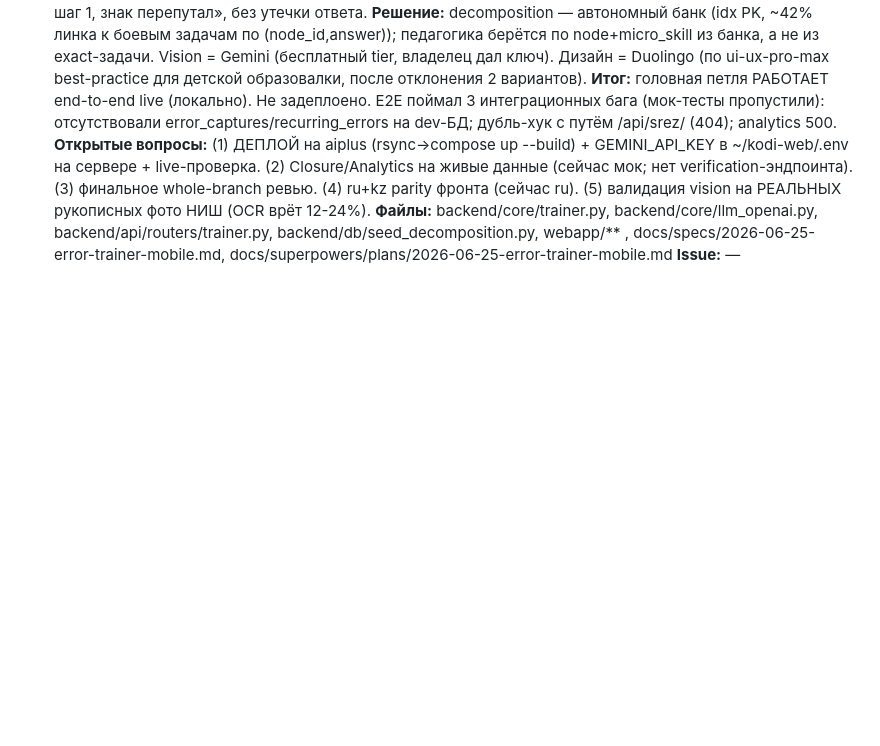
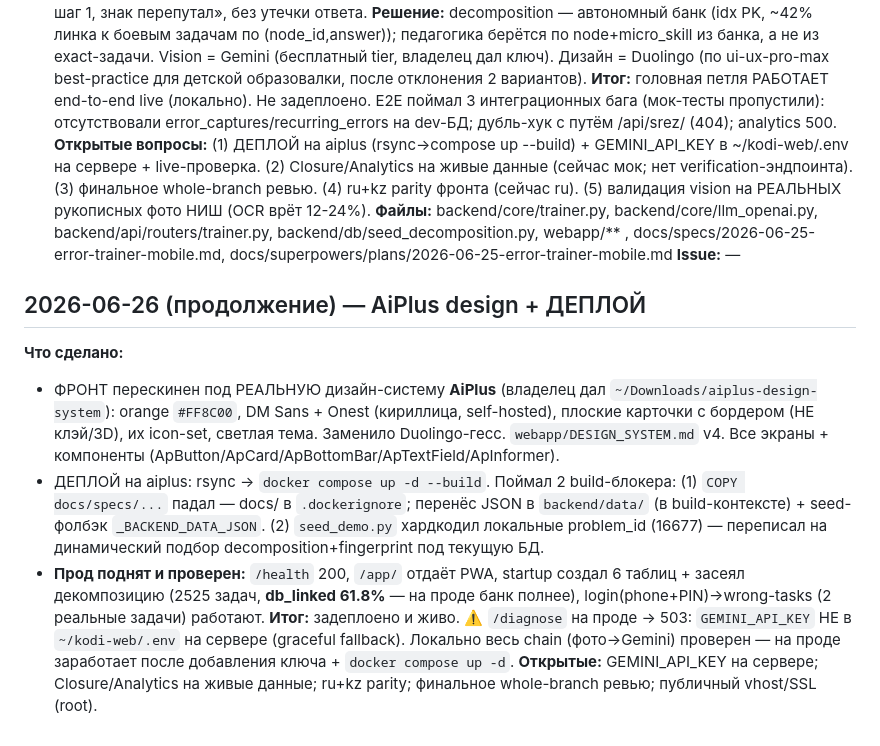
Before and after one commit to powert1p/kodi-web, a Markdown page: docs/sessions/changelog-2026-06.md, the part around the change. Rendered like a GitHub page; blank space fills up the shorter version.

Commit message:
docs: деплой 2026-06-26 + AiPlus design (wrap)

```diff
--- a/docs/sessions/changelog-2026-06.md
+++ b/docs/sessions/changelog-2026-06.md
@@ -132,3 +132,11 @@
 **Открытые вопросы:** (1) ДЕПЛОЙ на aiplus (rsync→compose up --build) + GEMINI_API_KEY в ~/kodi-web/.env на сервере + live-проверка. (2) Closure/Analytics на живые данные (сейчас мок; нет verification-эндпоинта). (3) финальное whole-branch ревью. (4) ru+kz parity фронта (сейчас ru). (5) валидация vision на РЕАЛЬНЫХ рукописных фото НИШ (OCR врёт 12-24%).
 **Файлы:** backend/core/trainer.py, backend/core/llm_openai.py, backend/api/routers/trainer.py, backend/db/seed_decomposition.py, webapp/** , docs/specs/2026-06-25-error-trainer-mobile.md, docs/superpowers/plans/2026-06-25-error-trainer-mobile.md
 **Issue:** —
+
+## 2026-06-26 (продолжение) — AiPlus design + ДЕПЛОЙ
+**Что сделано:**
+- ФРОНТ перескинен под РЕАЛЬНУЮ дизайн-систему **AiPlus** (владелец дал `~/Downloads/aiplus-design-system`): orange `#FF8C00`, DM Sans + Onest (кириллица, self-hosted), плоские карточки с бордером (НЕ клэй/3D), их icon-set, светлая тема. Заменило Duolingo-гесс. `webapp/DESIGN_SYSTEM.md` v4. Все экраны + компоненты (ApButton/ApCard/ApBottomBar/ApTextField/ApInformer).
+- ДЕПЛОЙ на aiplus: rsync → `docker compose up -d --build`. Поймал 2 build-блокера: (1) `COPY docs/specs/...` падал — docs/ в `.dockerignore`; перенёс JSON в `backend/data/` (в build-контексте) + seed-фолбэк `_BACKEND_DATA_JSON`. (2) `seed_demo.py` хардкодил локальные problem_id (16677) — переписал на динамический подбор decomposition+fingerprint под текущую БД.
+- **Прод поднят и проверен:** `/health` 200, `/app/` отдаёт PWA, startup создал 6 таблиц + засеял декомпозицию (2525 задач, **db_linked 61.8%** — на проде банк полнее), login(phone+PIN)→wrong-tasks (2 реальные задачи) работают.
+**Итог:** задеплоено и живо. ⚠️ `/diagnose` на проде → 503: `GEMINI_API_KEY` НЕ в `~/kodi-web/.env` на сервере (graceful fallback). Локально весь chain (фото→Gemini) проверен — на проде заработает после добавления ключа + `docker compose up -d`.
+**Открытые:** GEMINI_API_KEY на сервере; Closure/Analytics на живые данные; ru+kz parity; финальное whole-branch ревью; публичный vhost/SSL (root).
```
Also changed, not shown: docs/plan/current.md (+5 -0 lines).
